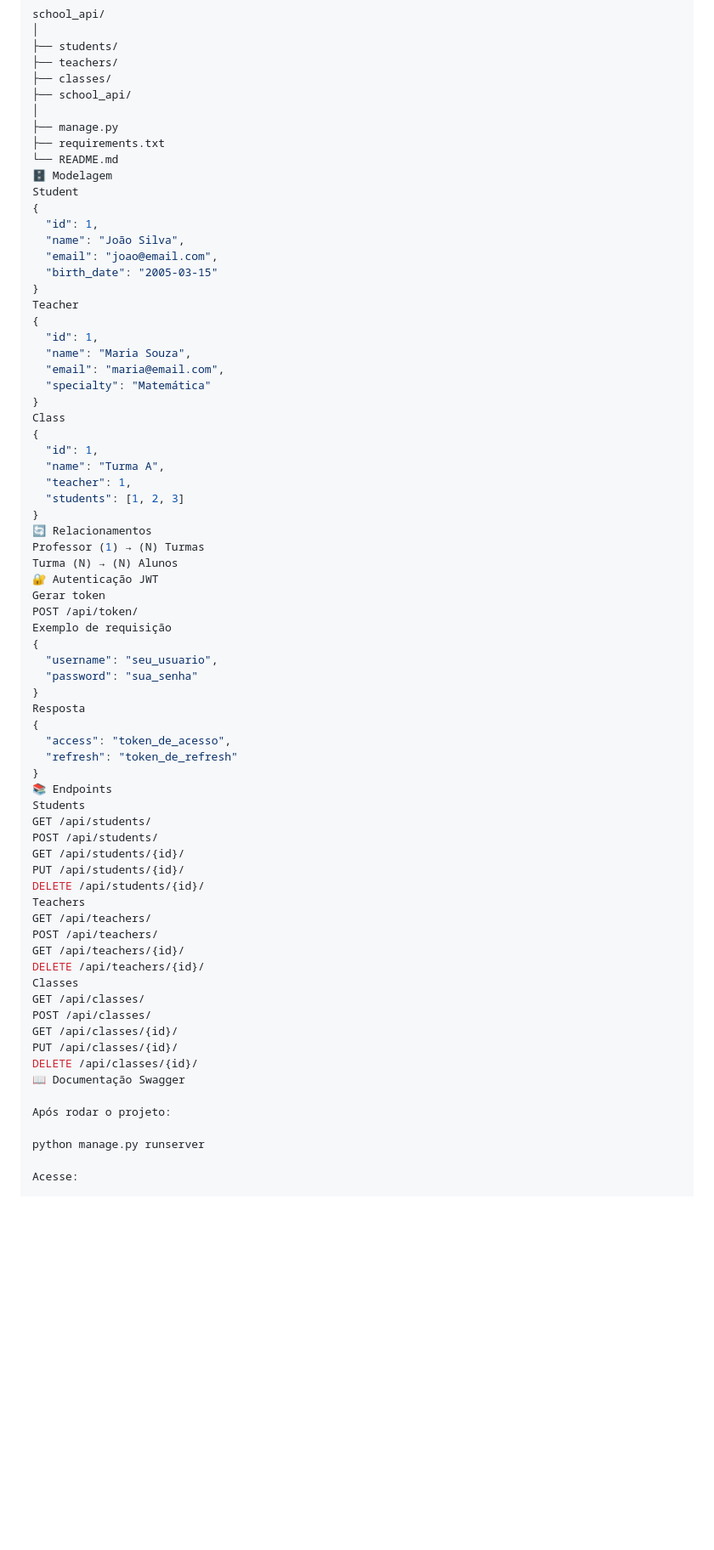
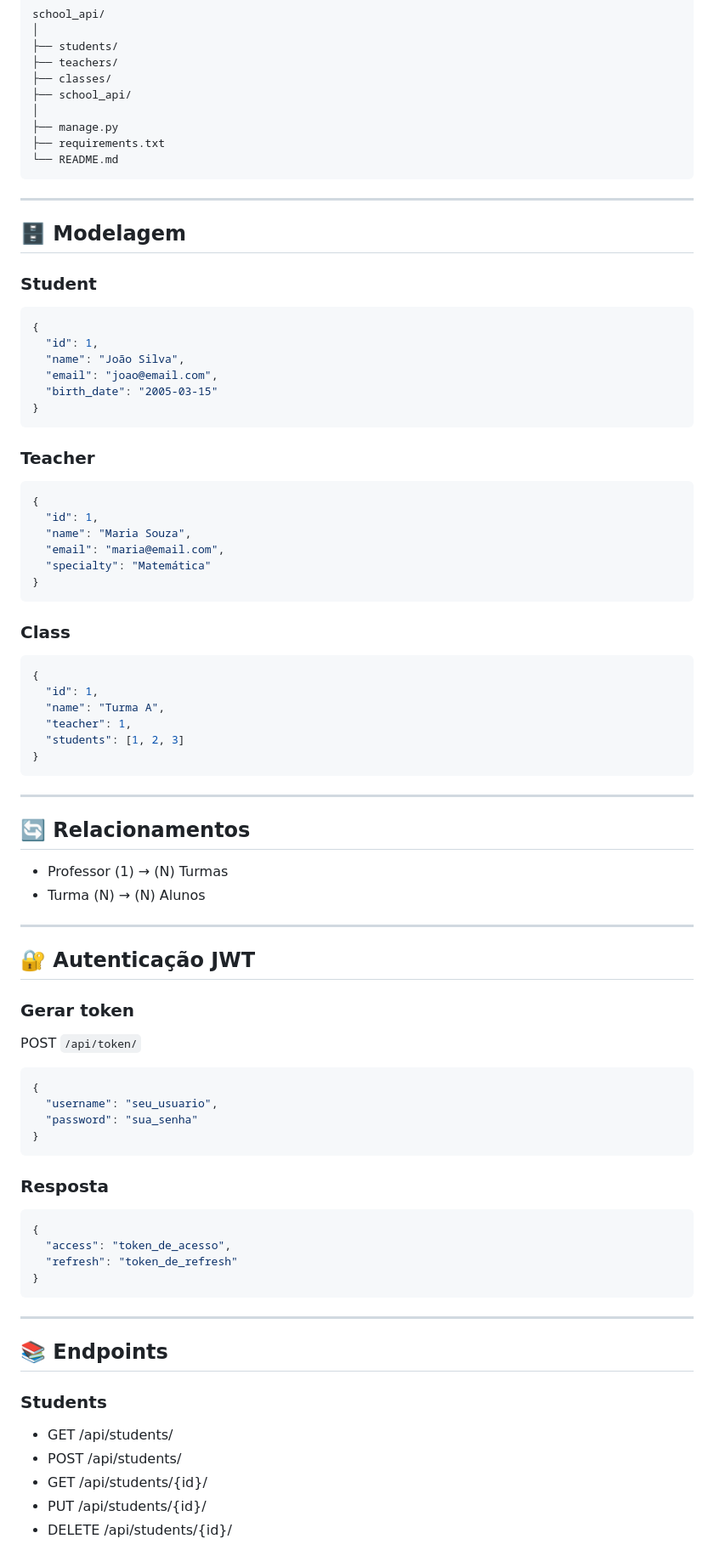
Before and after one commit to magnohr/API-de-Cadastro-de-Alunos-Professores-e-Classes, a Markdown page: README.md, the part around one of its changes. Shown at 85% size. Rendered like a GitHub page; blank space fills up the shorter version.

````diff
--- a/README.md
+++ b/README.md
@@ -44,67 +44,79 @@ school_api/
 ├── manage.py
 ├── requirements.txt
 └── README.md
-🗄 Modelagem
-Student
+```
+
+---
+
+## 🗄 Modelagem
+
+### Student
+```json
 {
   "id": 1,
   "name": "João Silva",
   "email": "joao@email.com",
   "birth_date": "2005-03-15"
 }
-Teacher
+```
+
+### Teacher
+```json
 {
   "id": 1,
   "name": "Maria Souza",
   "email": "maria@email.com",
   "specialty": "Matemática"
 }
-Class
+```
+
+### Class
+```json
 {
   "id": 1,
   "name": "Turma A",
   "teacher": 1,
   "students": [1, 2, 3]
 }
-🔄 Relacionamentos
-Professor (1) → (N) Turmas
-Turma (N) → (N) Alunos
-🔐 Autenticação JWT
-Gerar token
-POST /api/token/
-Exemplo de requisição
+```
+
+---
+
+## 🔄 Relacionamentos
+
+- Professor (1) → (N) Turmas
+- Turma (N) → (N) Alunos
+
+---
+
+## 🔐 Autenticação JWT
+
+### Gerar token
+POST `/api/token/`
+
+```json
 {
   "username": "seu_usuario",
   "password": "sua_senha"
 }
-Resposta
+```
+
+### Resposta
+```json
 {
   "access": "token_de_acesso",
   "refresh": "token_de_refresh"
 }
-📚 Endpoints
-Students
-GET /api/students/
-POST /api/students/
-GET /api/students/{id}/
-PUT /api/students/{id}/
-DELETE /api/students/{id}/
-Teachers
-GET /api/teachers/
-POST /api/teachers/
-GET /api/teachers/{id}/
-DELETE /api/teachers/{id}/
-Classes
-GET /api/classes/
-POST /api/classes/
-GET /api/classes/{id}/
-PUT /api/classes/{id}/
-DELETE /api/classes/{id}/
-📖 Documentação Swagger
+```
 
-Após rodar o projeto:
+---
 
-python manage.py runserver
+## 📚 Endpoints
 
-Acesse:
+### Students
+- GET /api/students/
+- POST /api/students/
+- GET /api/students/{id}/
+- PUT /api/students/{id}/
+- DELETE /api/students/{id}/
 
````
Also changed, not shown: other parts of README.md (+113 -77 lines).
